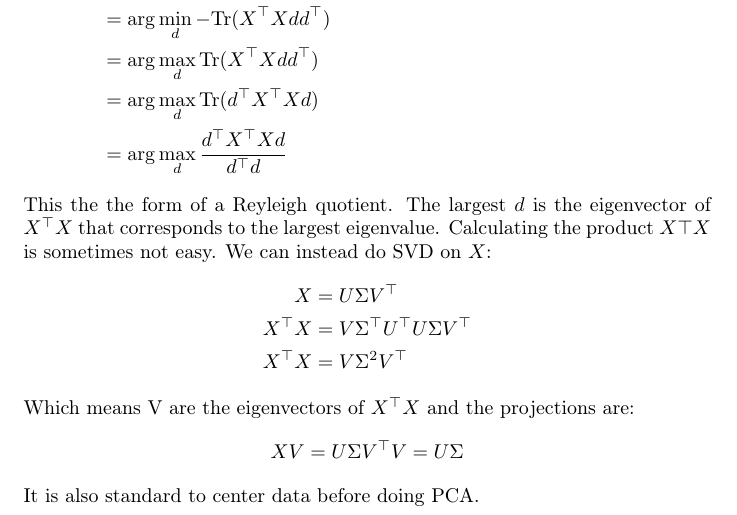
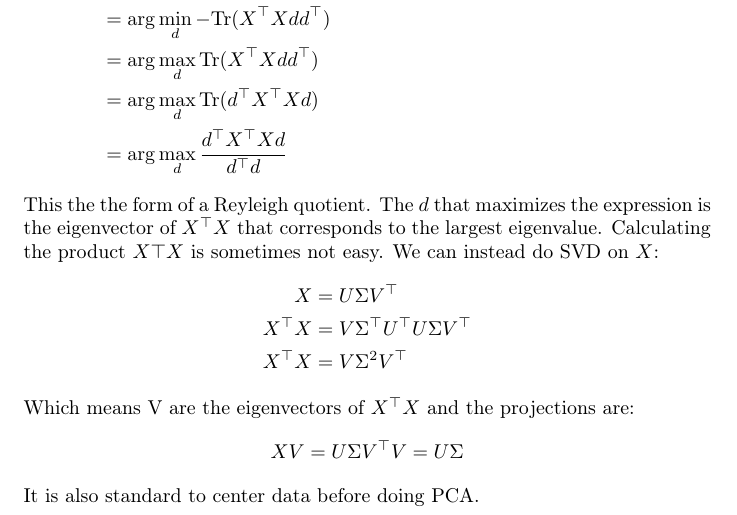
Before and after one commit to GavinPHR/Introduction-to-Machine-Learning, a LaTeX document (Deep Learning/2 - Linear Algebra/notes.tex): part of page 2 of 2, cut so that both start at the same text. Compiled offline with pdfLaTeX.

Commit message:
fixed some working issues in DL-chap2

```diff
--- a/Deep Learning/2 - Linear Algebra/notes.tex
+++ b/Deep Learning/2 - Linear Algebra/notes.tex
@@ -49,7 +49,7 @@ Take the special $l=1$ case (first principle component):
     &=  \arg \max_d   \text{Tr}(d^\top X^\top X d)  \\
     &=  \arg \max_d  \frac{d^\top X^\top X d}{d^\top d}
 \end{align*}
-This the the form of a Reyleigh quotient. The largest $d$ is the eigenvector of $X^\top X$ that corresponds to the largest eigenvalue. Calculating the product $X\top X$ is sometimes not easy. We can instead do SVD on $X$:
+This the the form of a Reyleigh quotient. The $d$ that maximizes the expression is the eigenvector of $X^\top X$ that corresponds to the largest eigenvalue. Calculating the product $X\top X$ is sometimes not easy. We can instead do SVD on $X$:
 \begin{align*}
 	X &= U\Sigma V^\top \\
 	X^\top X &= V \Sigma^\top U^\top  U \Sigma V^\top\\
```
Also changed, not shown: Deep Learning/2 - Linear Algebra/notes.pdf.
